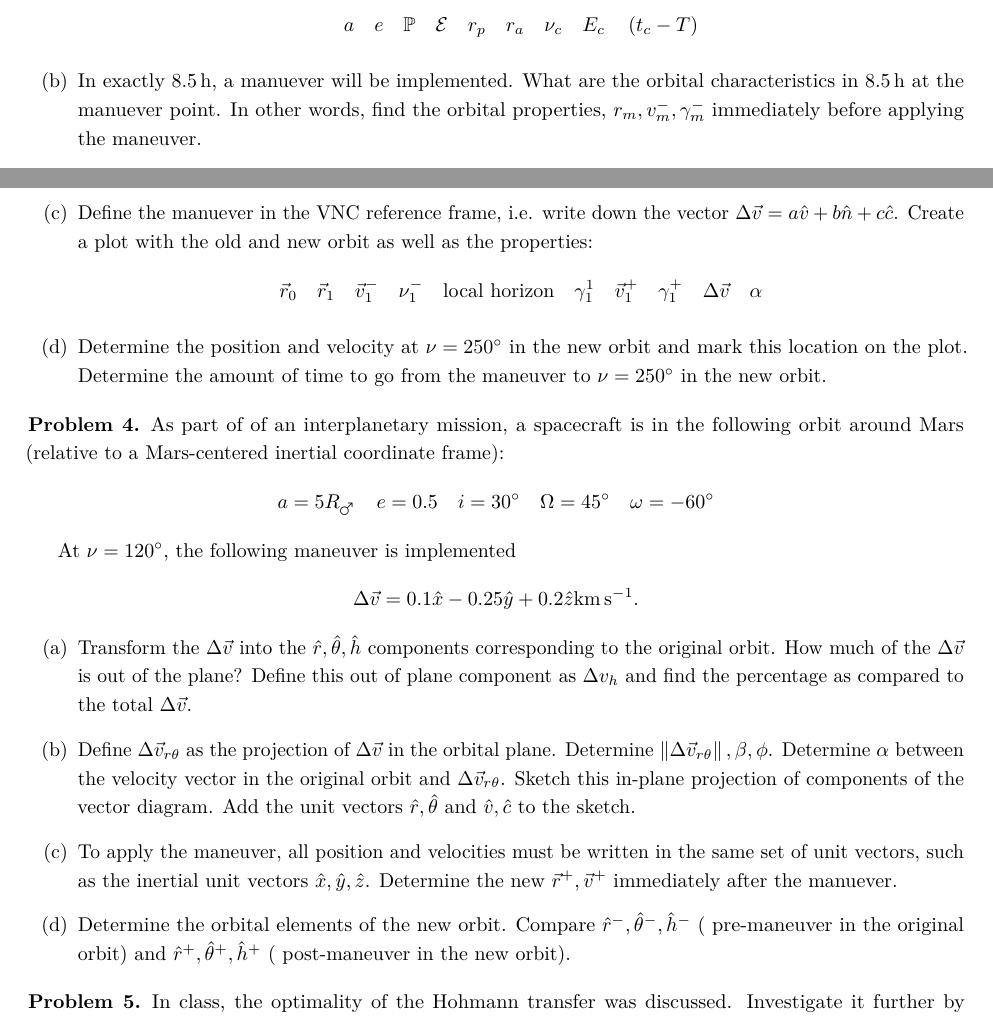
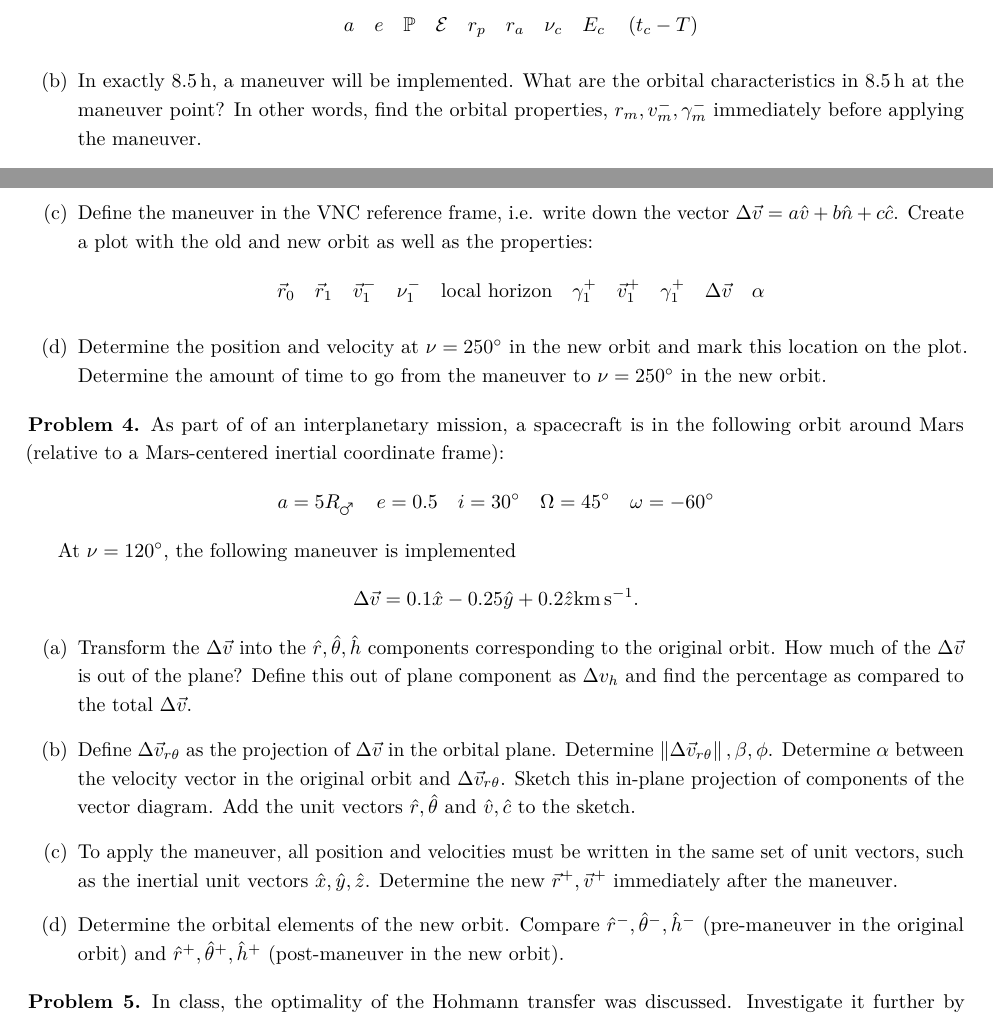
Before and after one commit to skulumani/MAE3145, a LaTeX problem sheet (Homework/HW5/HW5_2017.tex): two parts of pages 1 and 2 of 2, joined at a grey line, cut so that both start at the same text. The pictures show the PDF file Homework/HW5/HW5_2017.pdf that the author committed with the source.

Commit message:
Correct typos in HW5

```diff
--- a/Homework/HW5/HW5_2017.tex
+++ b/Homework/HW5/HW5_2017.tex
@@ -54,6 +54,6 @@
         \begin{align*}
         a \quad e \quad \mathbb{P} \quad \mathcal{E} \quad r_p \quad r_a \quad \nu_c \quad E_c \quad \parenth{t_c - T}
         \end{align*}
-    \item In exactly \SI{8.5}{\hour}, a manuever will be implemented.
-        What are the orbital characteristics in \SI{8.5}{\hour} at the manuever point.
+    \item In exactly \SI{8.5}{\hour}, a maneuver will be implemented.
+        What are the orbital characteristics in \SI{8.5}{\hour} at the maneuver point?
         In other words, find the orbital properties, \( r_m, v_m^{-}, \gamma_m^{-} \) immediately before applying the maneuver.
@@ -65,11 +65,9 @@
         Ensure you draw a proper vector diagram!
     \item Create a plot with both the old and new orbit.
         Mark the appropriate quantities on the plot.
-
     \end{subprob}
 \end{prob}
 
 \begin{prob}
     A vehicle has been successfully launched into an orbit such that \( e = 0.5 \) and \( a = 6.0 R_{\oplus} \).
     Currently at \( t = t_0 \) the vehicle is located at perigee.
-    A single in-plane maneuver is employed to circularize the orbit at geosynchronous altitude \( r = 6.6 R_{\oplus} \).
@@ -81 +76,0 @@
-    \item Compute the required maneuver ( \( \norm{\Delta \vec v}, \alpha \).
@@ -97,16 +96,16 @@
 
     \begin{subprob}
     \item At what location \( \nu \) in the original orbit should the maneuver be implemented?
-        Determine \( \vec r_1, \vec v_1^{-}, \gamma_1^{-} \) at the manuever point.
-    \item Determine the manuever ( \( \norm{\Delta \vec v}, \alpha, \beta \)) to accomplish the objective.
+        Determine \( \vec r_1^-, \vec v_1^{-}, \gamma_1^{-} \) at the maneuver point.
+    \item Determine the maneuver (\( \norm{\Delta \vec v}, \alpha, \beta \)) to accomplish the objective.
         If there are two possibilities, \textbf{ALWAYS} choose the one with lowest cost.
         Do not forget the vector diagrams!
         Can you deduce the lowest cost option  from the vector diagrams?
         What are the values of \( \vec v_1^{+}, \gamma^{+} \)?
-    \item Define the manuever in the VNC reference frame, i.e. write down the vector \( \Delta \vec v = a \hat v + b \hat n + c \hat c\).
+    \item Define the maneuver in the VNC reference frame, i.e. write down the vector \( \Delta \vec v = a \hat v + b \hat n + c \hat c\).
         Create a plot with the old and new orbit as well as the properties:
         \begin{align*}
-            \vec r_0 \quad \vec r_1 \quad \vec v_1^{-} \quad \nu_1^{-} \quad \text{local horizon} \quad \gamma_1^{1} \quad \vec v_1^{+} \quad \gamma_1^{+} \quad \Delta \vec v \quad \alpha
+            \vec r_0 \quad \vec r_1 \quad \vec v_1^{-} \quad \nu_1^{-} \quad \text{local horizon} \quad \gamma_1^{+} \quad \vec v_1^{+} \quad \gamma_1^{+} \quad \Delta \vec v \quad \alpha
         \end{align*}
     \item Determine the position and velocity at \( \nu = \SI{250}{\degree} \) in the new orbit and mark this location on the plot.
         Determine the amount of time to go from the maneuver to \( \nu = \SI{250}{\degree} \) in the new orbit.
@@ -134,9 +133,9 @@
         Sketch this in-plane projection of components of the vector diagram.
         Add the unit vectors \( \hat r, \hat \theta\) and \( \hat v, \hat c \) to the sketch.
     \item To apply the maneuver, all position and velocities must be written in the same set of unit vectors, such as the inertial unit vectors \( \hat x, \hat y, \hat z \).
-        Determine the new \( \vec r^{+}, \vec v^{+} \) immediately after the manuever.
+        Determine the new \( \vec r^{+}, \vec v^{+} \) immediately after the maneuver.
     \item Determine the orbital elements of the new orbit.
-        Compare \( \hat r^- , \hat \theta^-, \hat h ^-\) ( pre-maneuver in the original orbit) and \( \hat r^+, \hat \theta^+, \hat h^+\) ( post-maneuver in the new orbit).
+        Compare \( \hat r^- , \hat \theta^-, \hat h ^-\) (pre-maneuver in the original orbit) and \( \hat r^+, \hat \theta^+, \hat h^+\) (post-maneuver in the new orbit).
     \end{subprob}
 \end{prob}
 
```
Also changed, not shown: Homework/HW5/HW5_2017.pdf, Homework/HW5/HW5_2017.tex (14 more changed lines).
